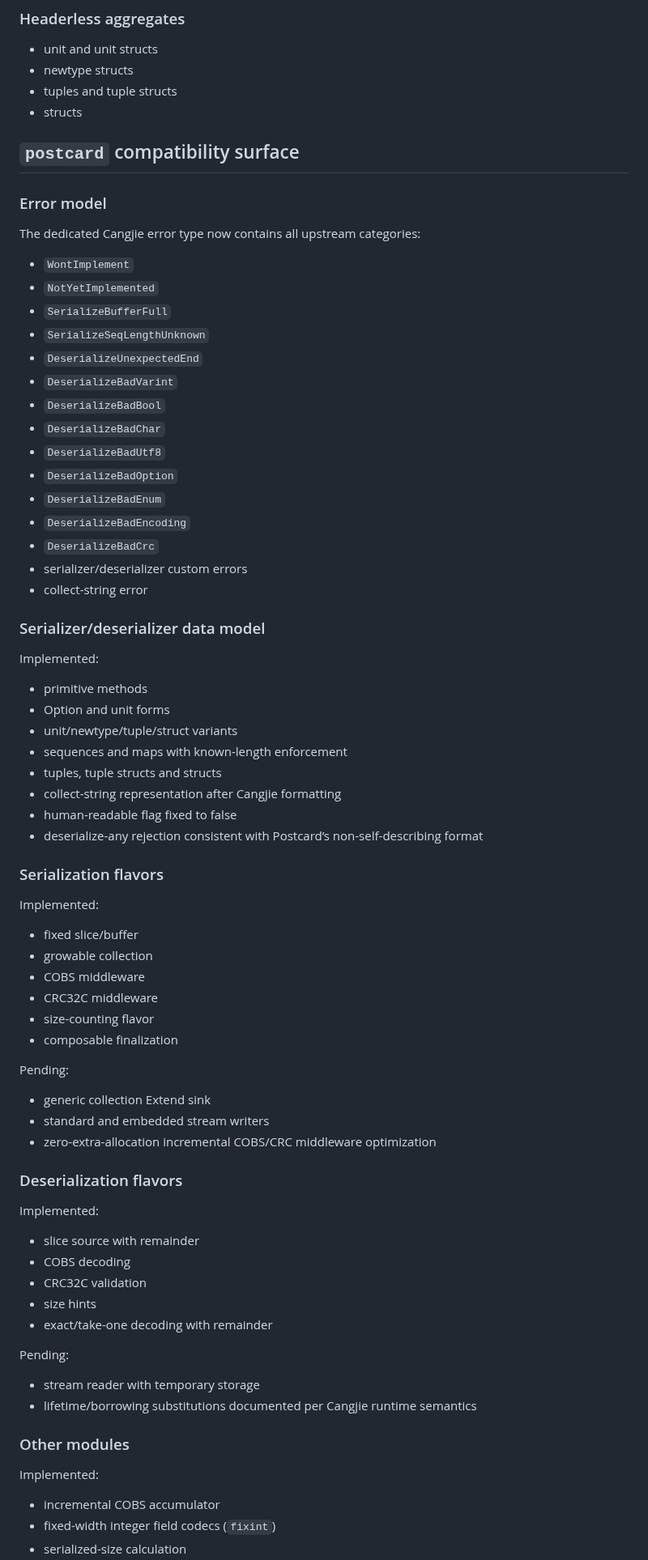
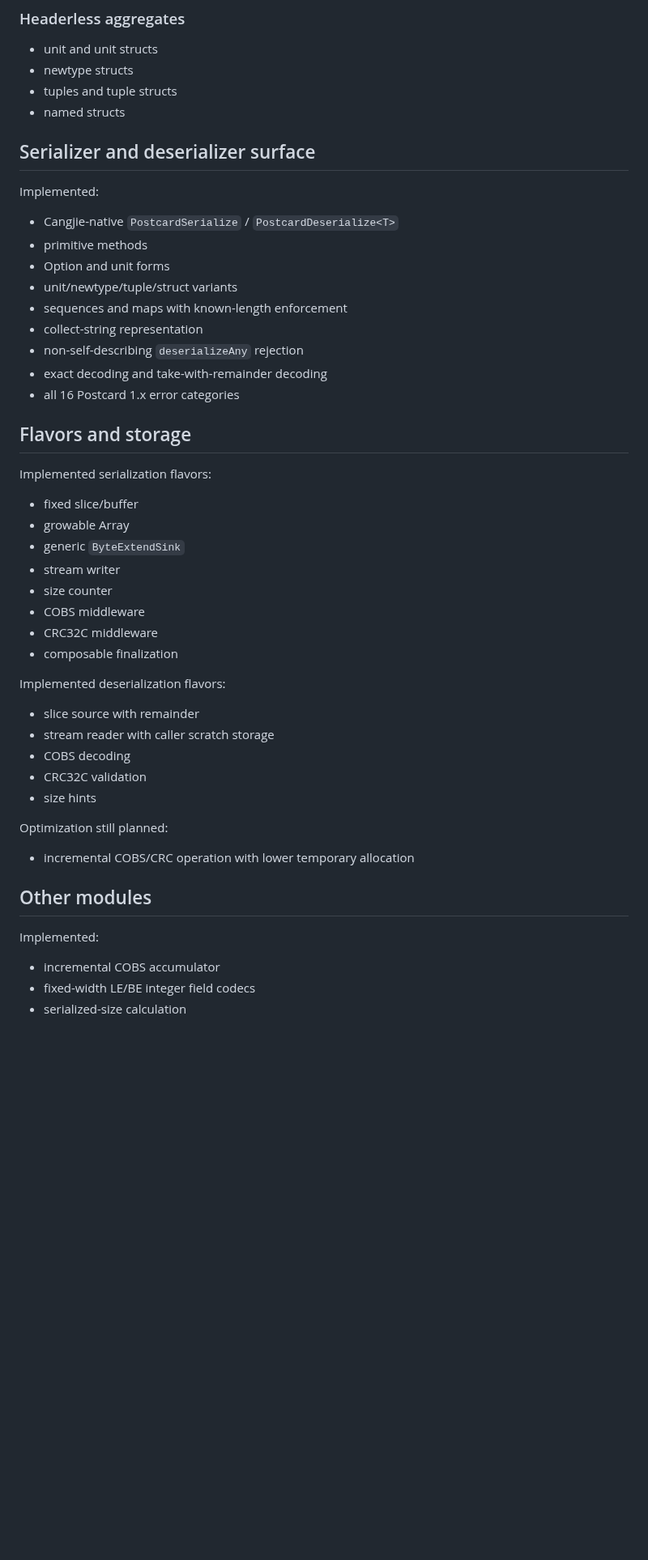
Before and after one commit to hu-qi/postcard4cj, a Markdown page: MIGRATION.md, the part around one of its changes. Shown at 81% size. Rendered like a GitHub page; blank space fills up the shorter version.

```diff
--- a/MIGRATION.md
+++ b/MIGRATION.md
@@ -99,79 +63,51 @@ The upstream core layer covers all Postcard wire items, not only primitive integ
 - unit and unit structs
 - newtype structs
 - tuples and tuple structs
-- structs
+- named structs
 
-## `postcard` compatibility surface
-
-### Error model
-
-The dedicated Cangjie error type now contains all upstream categories:
-
-- `WontImplement`
-- `NotYetImplemented`
-- `SerializeBufferFull`
-- `SerializeSeqLengthUnknown`
-- `DeserializeUnexpectedEnd`
-- `DeserializeBadVarint`
-- `DeserializeBadBool`
-- `DeserializeBadChar`
-- `DeserializeBadUtf8`
-- `DeserializeBadOption`
-- `DeserializeBadEnum`
-- `DeserializeBadEncoding`
-- `DeserializeBadCrc`
-- serializer/deserializer custom errors
-- collect-string error
-
-### Serializer/deserializer data model
+## Serializer and deserializer surface
 
 Implemented:
 
+- Cangjie-native `PostcardSerialize` / `PostcardDeserialize<T>`
 - primitive methods
 - Option and unit forms
 - unit/newtype/tuple/struct variants
 - sequences and maps with known-length enforcement
-- tuples, tuple structs and structs
-- collect-string representation after Cangjie formatting
-- human-readable flag fixed to false
-- deserialize-any rejection consistent with Postcard’s non-self-describing format
+- collect-string representation
+- non-self-describing `deserializeAny` rejection
+- exact decoding and take-with-remainder decoding
+- all 16 Postcard 1.x error categories
 
-### Serialization flavors
+## Flavors and storage
 
-Implemented:
+Implemented serialization flavors:
 
 - fixed slice/buffer
-- growable collection
+- growable Array
+- generic `ByteExtendSink`
+- stream writer
+- size counter
 - COBS middleware
 - CRC32C middleware
-- size-counting flavor
 - composable finalization
 
-Pending:
-
-- generic collection Extend sink
-- standard and embedded stream writers
-- zero-extra-allocation incremental COBS/CRC middleware optimization
-
-### Deserialization flavors
-
-Implemented:
+Implemented deserialization flavors:
 
 - slice source with remainder
+- stream reader with caller scratch storage
 - COBS decoding
 - CRC32C validation
 - size hints
-- exact/take-one decoding with remainder
 
-Pending:
+Optimization still planned:
 
-- stream reader with temporary storage
-- lifetime/borrowing substitutions documented per Cangjie runtime semantics
+- incremental COBS/CRC operation with lower temporary allocation
 
-### Other modules
+## Other modules
 
 Implemented:
 
 - incremental COBS accumulator
-- fixed-width integer field codecs (`fixint`)
+- fixed-width LE/BE integer field codecs
 - serialized-size calculation
```
Also changed, not shown: other parts of MIGRATION.md (+92 -101 lines).
